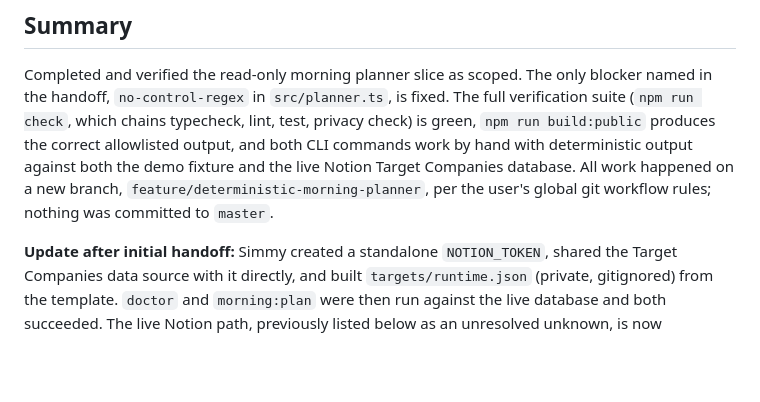
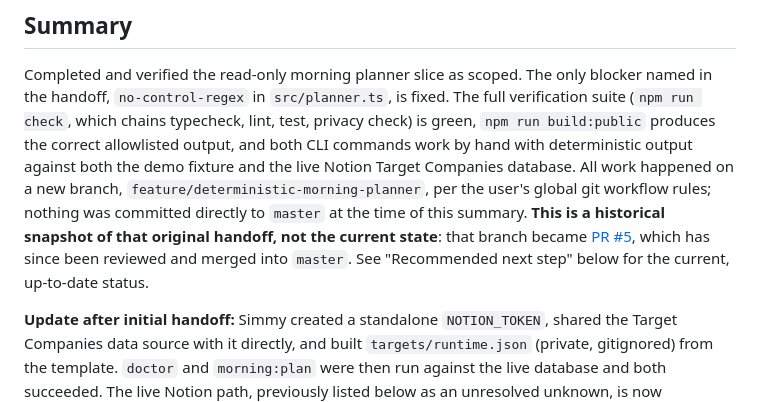
Before and after one commit to simmy-prod/job-hunt-os, a Markdown page: CLAUDE_TO_CHATGPT_HANDOFF.md, the part around the change. Rendered like a GitHub page; blank space fills up the shorter version.

```diff
--- a/CLAUDE_TO_CHATGPT_HANDOFF.md
+++ b/CLAUDE_TO_CHATGPT_HANDOFF.md
@@ -10,7 +10,11 @@ allowlisted output, and both CLI commands work by hand with deterministic
 output against both the demo fixture and the live Notion Target Companies
 database. All work happened on a new branch,
 `feature/deterministic-morning-planner`, per the user's global git workflow
-rules; nothing was committed to `master`.
+rules; nothing was committed directly to `master` at the time of this
+summary. **This is a historical snapshot of that original handoff, not the
+current state**: that branch became [PR #5](https://github.com/simmy-prod/job-hunt-os/pull/5),
+which has since been reviewed and merged into `master`. See "Recommended
+next step" below for the current, up-to-date status.
 
 **Update after initial handoff:** Simmy created a standalone `NOTION_TOKEN`,
 shared the Target Companies data source with it directly, and built
```
Also changed, not shown: README.md (+5 -4 lines), docs/runtime.md (+37 -10 lines).
